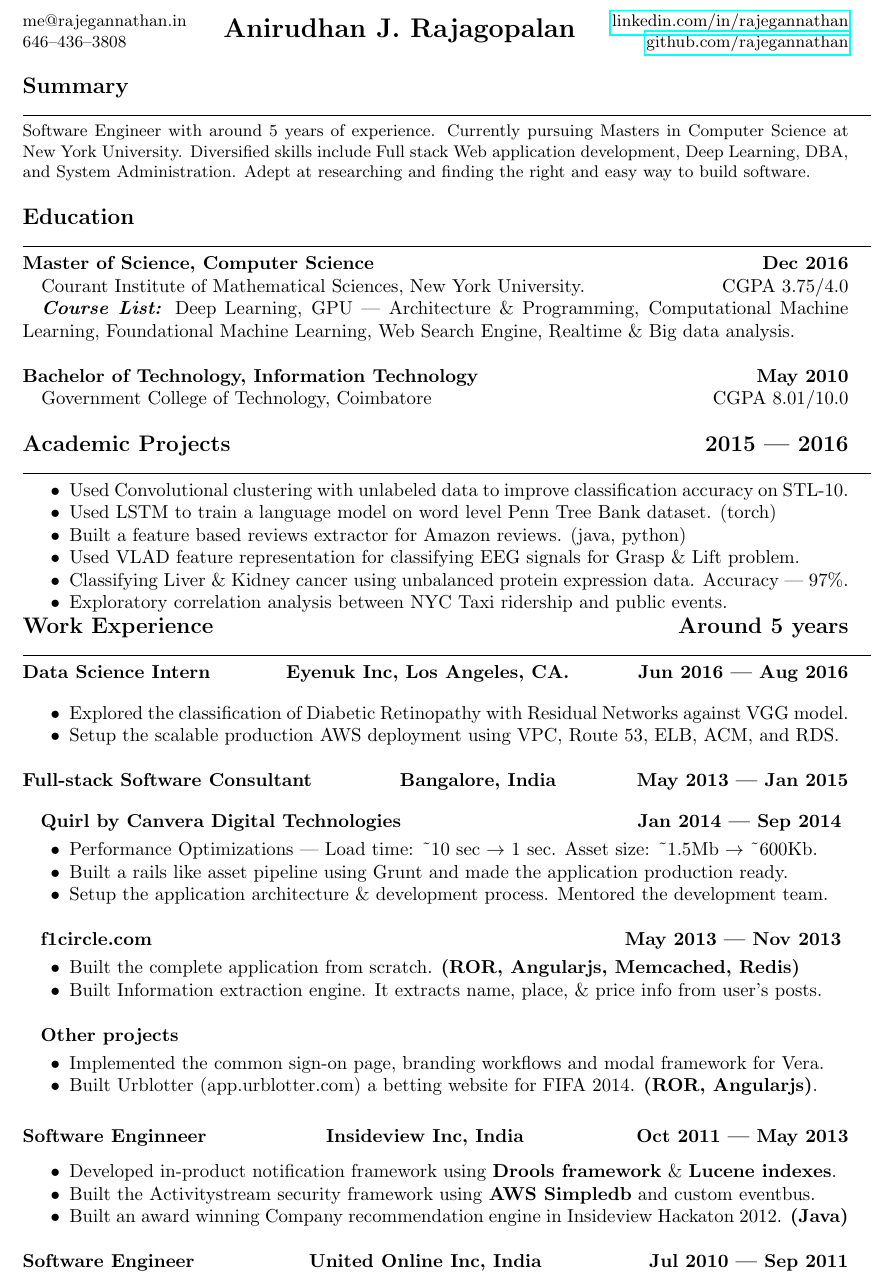
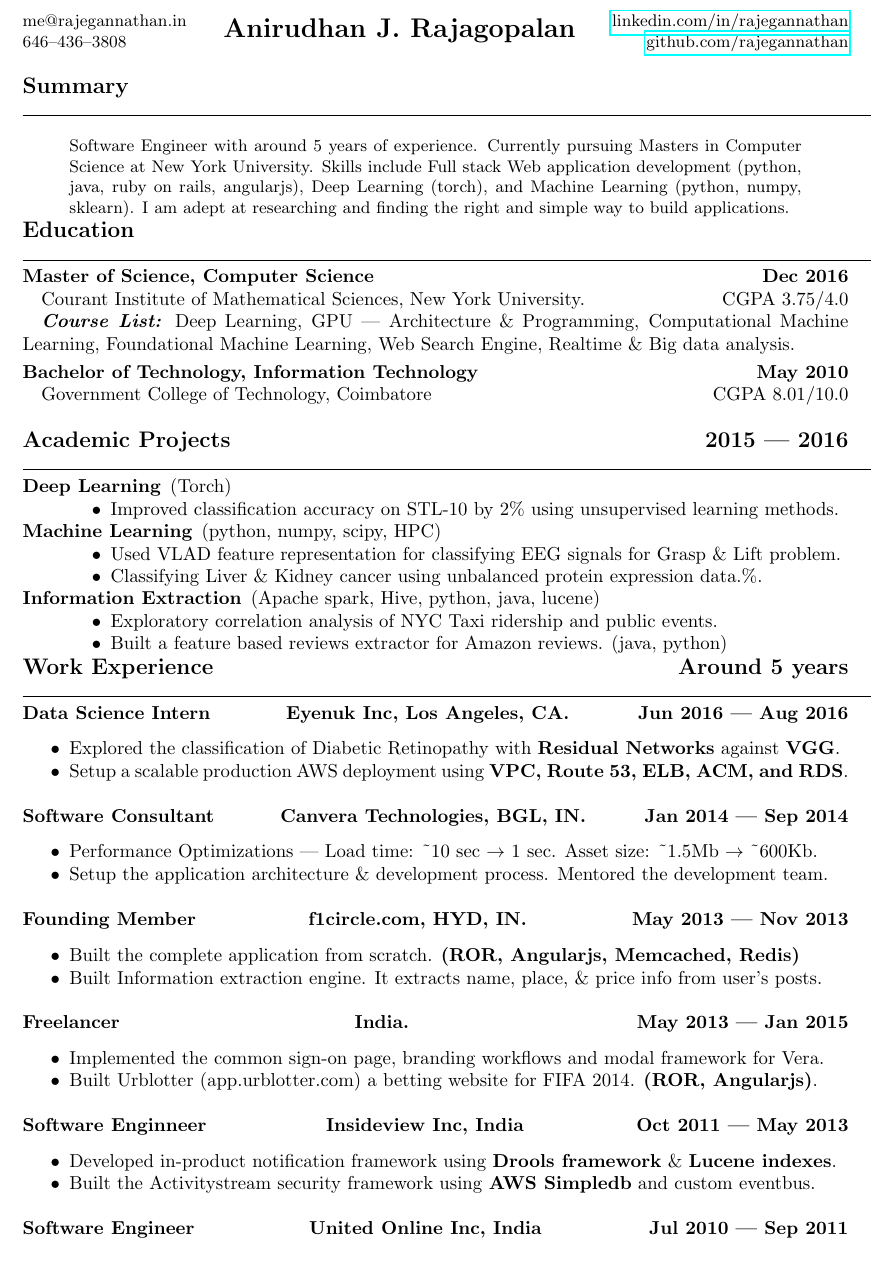
Before and after one commit to algorithmcardboard/cv-resume, a LaTeX CV (resume_2016.tex): part of the page, cut so that both start at the same text. Compiled offline with pdfLaTeX.

Commit message:
more changes to summary and work ex

```diff
--- a/resume_2016.tex
+++ b/resume_2016.tex
@@ -27,10 +27,10 @@
 \begin{tabular}{p{\dimexpr\linewidth-2\tabcolsep}}
 	\textbf{\large{Summary}}\\
 	\noindent\rule{\textwidth}{0.4pt}
-	\small{Software Engineer with around 5 years of experience.  Currently pursuing Masters in Computer Science at New York University.  Diversified skills include Full stack Web application development, Deep Learning, DBA, and System Administration.  Adept at researching and finding the right and easy way to build software.}
+	\begin{quote}
+	\small{Software Engineer with around 5 years of experience.  Currently pursuing Masters in Computer Science at New York University.  Skills include Full stack Web application development (python, java, ruby on rails, angularjs), Deep Learning (torch), and Machine Learning (python, numpy, sklearn).  I am adept at researching and finding the right and simple way to build applications.}
+	\end{quote}
 \end{tabular}
-
-\bigskip
 
 \begin{tabular}{p{\dimexpr\linewidth-2\tabcolsep}}
 	\textbf{\large{Education}} \\
@@ -39,7 +39,7 @@
 	\quad Courant Institute of Mathematical Sciences, New York University.\hfill CGPA 3.75/4.0\\
 	\quad \textbf{\textit{Course List:}} Deep Learning, GPU --- Architecture \& Programming, Computational Machine Learning, Foundational Machine Learning, Web Search Engine, Realtime \& Big data analysis.
 
-	\bigskip
+	\smallskip
 	{\bfseries Bachelor of Technology, Information Technology \hfill May 2010} \\
 	\quad Government College of Technology, Coimbatore \hfill CGPA 8.01/10.0
 \end{tabular}
@@ -49,58 +49,66 @@
 \begin{tabular}{p{\dimexpr\linewidth-2\tabcolsep}}
 	\bfseries \large{Academic Projects}\hfill 2015 --- 2016 \mdseries \\
 	\noindent\rule{\textwidth}{0.4pt}
+	\begin{description}
+		\item[Deep Learning] (Torch)
+			\begin{itemize}
+				\item Improved classification accuracy on STL-10 by 2\% using unsupervised learning methods.
+				%\item Used LSTM to train a language model on word level Penn Tree Bank dataset. (torch)
+			\end{itemize}
+		\item[Machine Learning] (python, numpy, scipy, HPC)
+			\begin{itemize}
+				\item Used VLAD feature representation for classifying EEG signals for Grasp \& Lift problem.
+				\item Classifying Liver \& Kidney cancer using unbalanced protein expression data.\%.
+			\end{itemize}
+		\item[Information Extraction] (Apache spark, Hive, python, java, lucene)
+			\begin{itemize}
+				\item Exploratory correlation analysis of NYC Taxi ridership and public events.
+				\item Built a feature based reviews extractor for Amazon reviews. (java, python)
+			\end{itemize}
+	\end{description}
+	\iffalse
 	\begin{itemize}
 		\item Used Convolutional clustering with unlabeled data to improve classification accuracy on STL-10.
-		\item Used LSTM to train a language model on word level Penn Tree Bank dataset. (torch)
 		\item Built a feature based reviews extractor for Amazon reviews. (java, python)
 		\item Used VLAD feature representation for classifying EEG signals for Grasp \& Lift problem.
 		\item Classifying Liver \& Kidney cancer using unbalanced protein expression data. Accuracy --- 97\%.
-		\item Exploratory correlation analysis between NYC Taxi ridership and public events.
+		\item Exploratory correlation analysis of NYC Taxi ridership and public events using Spark \& Hive.
 	\end{itemize}
+	\fi
 \end{tabular}
 
 \begin{tabular}{p{\dimexpr\linewidth-2\tabcolsep}}
 	\bfseries \large{Work Experience} \hfill Around 5 years \\
 	\noindent\rule{\textwidth}{0.4pt}
-	\smallskip
 	{\bfseries Data Science Intern \hfill Eyenuk Inc, Los Angeles, CA\@.\hfill Jun 2016 --- Aug 2016} \\
 	\begin{itemize}
-		\item Explored the classification of Diabetic Retinopathy with Residual Networks against VGG model.
-		\item Setup the scalable production AWS deployment using VPC, Route 53, ELB, ACM, and RDS\@.
+		\item Explored the classification of Diabetic Retinopathy with \textbf{Residual Networks} against \textbf{VGG}.
+		\item Setup a scalable production AWS deployment using \textbf{VPC, Route 53, ELB, ACM, and RDS}\@.
 	\end{itemize}
 
 	\bigskip
-	{\bfseries Full-stack Software Consultant \hfill Bangalore, India\hfill May 2013 --- Jan 2015}\\
-	\smallskip
-	\bfseries \enskip{} Quirl by Canvera Digital Technologies \hfill Jan 2014 --- Sep 2014 \mdseries
-	\smallskip
+	{\bfseries Software Consultant \hfill Canvera Technologies, BGL, IN\@.\hfill Jan 2014 --- Sep 2014} \\
 	\begin{itemize}
 		\item Performance Optimizations --- Load time: \textasciitilde10 sec \( \rightarrow \) 1 sec. Asset size: \textasciitilde1.5Mb \( \rightarrow \) \textasciitilde600Kb.
-		\item Built a rails like asset pipeline using Grunt and made the application production ready.
 		\item Setup the application architecture \& development process. Mentored the development team.
 	\end{itemize}
 	\bigskip
-	\bfseries \enskip{} f1circle.com \hfill May 2013 --- Nov 2013 \mdseries
-	\smallskip
+	{\bfseries Founding Member \hfill f1circle.com, HYD, IN\@.\hfill May 2013 --- Nov 2013} \\
 	\begin{itemize}
 		\item Built the complete application from scratch. \textbf{(ROR, Angularjs, Memcached, Redis)}
 		\item Built Information extraction engine. It extracts name, place, \& price info from user's posts.
 	\end{itemize}
 	\bigskip
-	\bfseries \enskip{} Other projects  \mdseries
-	\smallskip
+	{\bfseries Freelancer \hfill India.\hfill May 2013 --- Jan 2015} \\
 	\begin{itemize}
 		\item Implemented the common sign-on page, branding workflows and modal framework for Vera.
 		\item Built Urblotter (app.urblotter.com) a betting website for FIFA 2014. \textbf{(ROR, Angularjs)}.
 	\end{itemize}
 	\bigskip
-	\smallskip
-
 	{\bfseries Software Enginneer \hfill Insideview Inc, India\hfill Oct 2011 --- May 2013} \\
 	\begin{itemize}
 		\item Developed in-product notification framework using \textbf{Drools framework} \& \textbf{Lucene indexes}.
 		\item Built the Activitystream security framework using \textbf{AWS Simpledb} and custom eventbus.
-		\item Built an award winning Company recommendation engine in Insideview Hackaton 2012. \textbf{(Java)}
 	\end{itemize}
 
 	\bigskip
```
Also changed, not shown: resume_2016.pdf.
